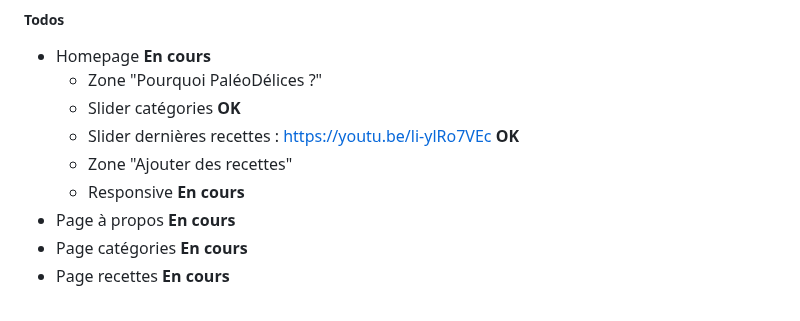
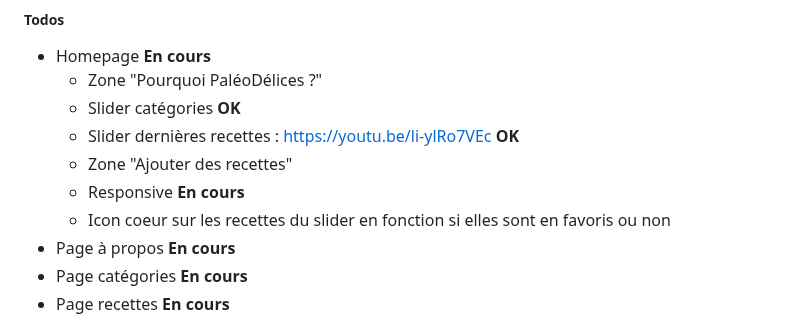
Before and after one commit to LeaG76/recipe-website, a Markdown page: README.md, the part around the change. Rendered like a GitHub page.

```diff
--- a/README.md
+++ b/README.md
@@ -103,6 +103,7 @@
     - Slider dernières recettes : https://youtu.be/li-ylRo7VEc **OK**
     - Zone "Ajouter des recettes"
     - Responsive **En cours**
+    - Icon coeur sur les recettes du slider en fonction si elles sont en favoris ou non
 - Page à propos **En cours**
 - Page catégories **En cours**
 - Page recettes **En cours**
```
